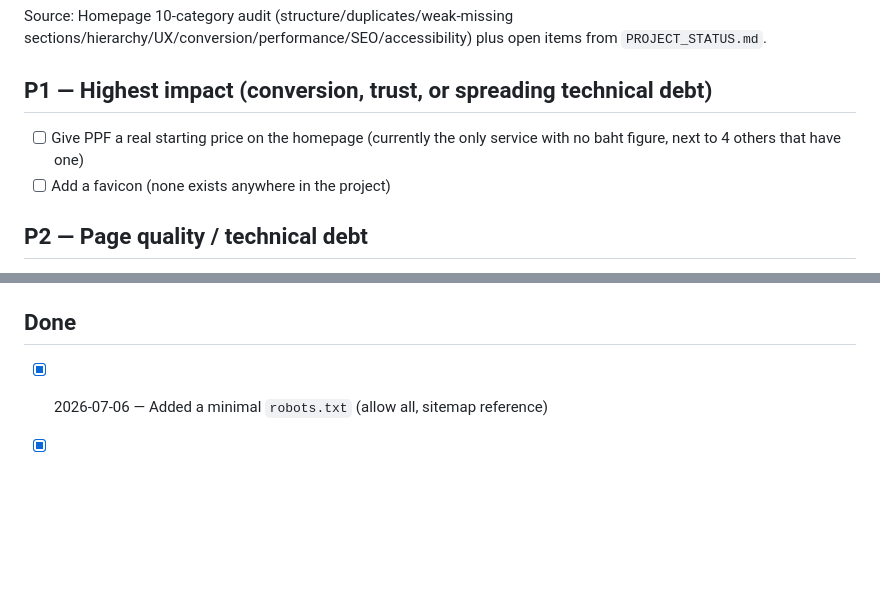
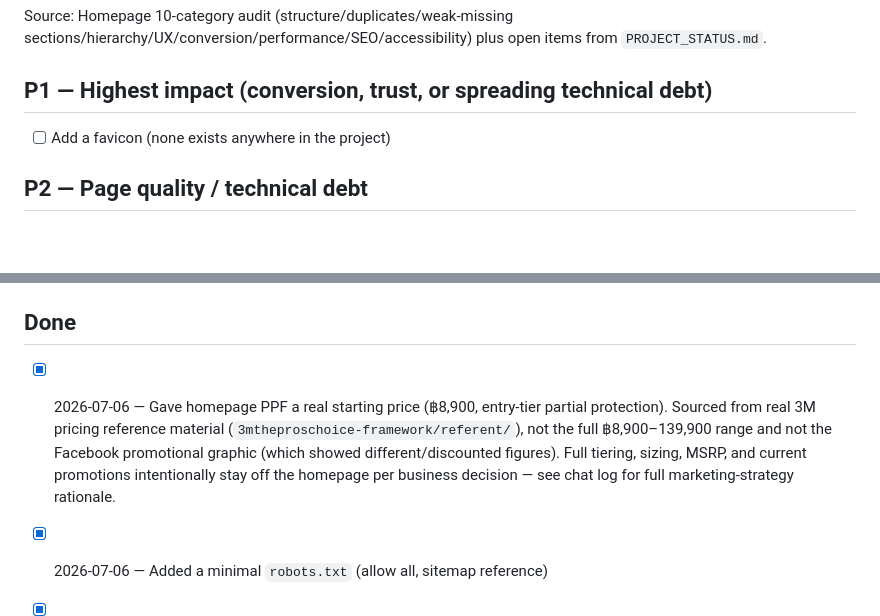
Before and after one commit to notebig/tpc3mcarcare-site, a Markdown page: docs/SPRINT.md, 2 parts joined by grey strips. GitHub-like rendering; blank space fills up the shorter version.

Commit message:
Mark PPF pricing roadmap item done (docs only)
Co-Authored-By: Claude Sonnet 5 <noreply@anthropic.com>

```diff
--- a/docs/SPRINT.md
+++ b/docs/SPRINT.md
@@ -6,7 +6,6 @@ Source: Homepage 10-category audit (structure/duplicates/weak-missing sections/h
 
 ## P1 — Highest impact (conversion, trust, or spreading technical debt)
 
-- [ ] Give PPF a real starting price on the homepage (currently the only service with no baht figure, next to 4 others that have one)
 - [ ] Add a favicon (none exists anywhere in the project)
 
 ## P2 — Page quality / technical debt
@@ -34,6 +33,7 @@ Source: Homepage 10-category audit (structure/duplicates/weak-missing sections/h
 
 ## Done
 
+- [x] 2026-07-06 — Gave homepage PPF a real starting price (฿8,900, entry-tier partial protection). Sourced from real 3M pricing reference material (`3mtheproschoice-framework/referent/`), not the full ฿8,900–139,900 range and not the Facebook promotional graphic (which showed different/discounted figures). Full tiering, sizing, MSRP, and current promotions intentionally stay off the homepage per business decision — see chat log for full marketing-strategy rationale.
 - [x] 2026-07-06 — Added a minimal `robots.txt` (allow all, sitemap reference)
 - [x] 2026-07-06 — Added the 5 missing pages to `sitemap.xml`: services hub, paint-protection-film, paint-correction, car-wash, wrap-film
 - [x] 2026-07-06 — Investigated Hero absolute-path compatibility (`url('/assets/...')`, used in 18 hero sections sitewide). Confirmed it breaks under local XAMPP subfolder hosting, but could not verify true production behavior — `tpc3mcarcare.com` is live but currently serves a different, older site build, meaning this codebase hasn't been deployed anywhere yet. Decision: left unchanged, no files modified. Revisit once the real deployment target (root domain vs. subfolder) is known.
```
